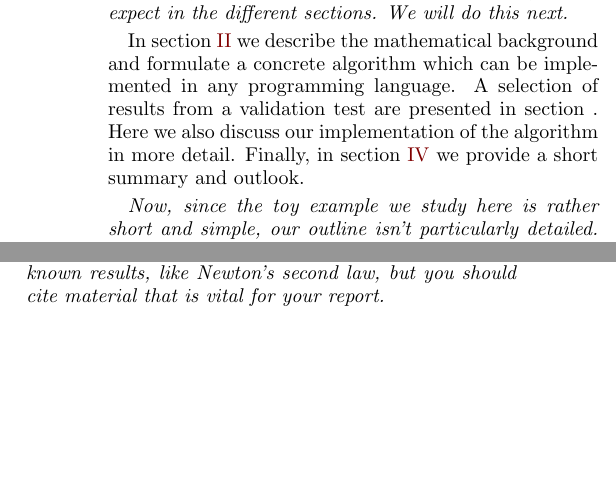
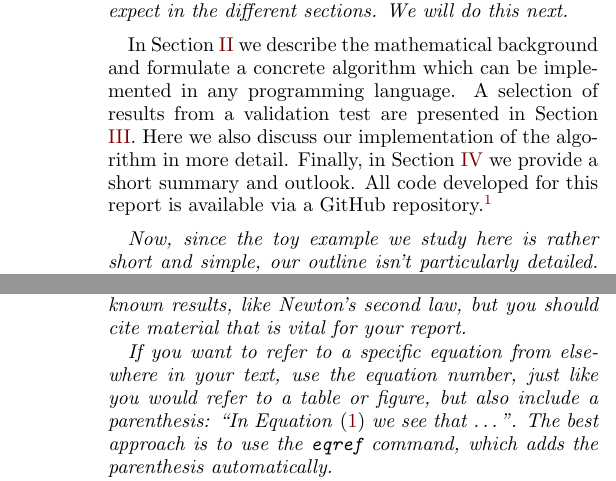
Before and after one commit to anderkve/FYS3150, a LaTeX problem sheet (book/writing_reports/tex_mal/report_example.tex): two parts of the columns of page 1 of 3 before the commit and two parts of the columns of pages 1 and 2 of 3 after it, joined at a grey line, cut so that both start at the same text, the shorter picture padded with empty space. Compiled offline with pdfLaTeX; a LaTeX package or settings file that is missing is left out.

Commit message:
Small tweak to report template.

```diff
--- a/book/writing_reports/tex_mal/report_example.tex
+++ b/book/writing_reports/tex_mal/report_example.tex
@@ -96,7 +96,7 @@ Throughout this example we will provide (hopefully) pedagogical commentary on re
 
 \textit{The main purpose of the introduction section is to provide context and motivation for the work, like we have done above. It is also common --- and quite useful --- to use the last paragraph of the introduction to outline the rest of the report, to tell the reader what they should expect in the different sections. We will do this next.}
 
-In section \ref{sec:methods} we describe the mathematical background and formulate a concrete algorithm which can be implemented in any programming language. A selection of results from a validation test are presented in section \label{sec:results_and_discussion}. Here we also discuss our implementation of the algorithm in more detail. Finally, in section \ref{sec:conclusion} we provide a short summary and outlook.
+In Section \ref{sec:methods} we describe the mathematical background and formulate a concrete algorithm which can be implemented in any programming language. A selection of results from a validation test are presented in Section \ref{sec:results_and_discussion}. Here we also discuss our implementation of the algorithm in more detail. Finally, in Section \ref{sec:conclusion} we provide a short summary and outlook. All code developed for this report is available via a GitHub repository.\footnote{\url{https://github.uio.no/anderkve/FYS3150-forum}}
 
 \textit{Now, since the toy example we study here is rather short and simple, our outline isn't particularly detailed. But for a report that is longer, a slightly more detailed outline might be useful.}
 
@@ -128,6 +129,8 @@ for $i = 1, 2, \ldots, n$. This equation can be written out explicitly (although
 \textit{Note the following: We have provided a definition for every single variable that appears in the equations. Always do this --- it greatly improves the transparency and readability of your work! Once a variable is defined, you can reuse it throughout the rest of the report without stating its definition. (This of course assumes that you use consistent notation, so that a symbol does not suddenly change meaning in the middle of your report.)}
 
 \textit{Also, note that we cited a source for our claim. There is no need to provide references for trivial or very well-known results, like Newton's second law, but you should cite material that is vital for your report.}
+
+\textit{If you want to refer to a specific equation from elsewhere in your text, use the equation number, just like you would refer to a table or figure, but also include a parenthesis: ``In Equation \eqref{eq:midpoint_rule} we see that \ldots''. The best approach is to use the \texttt{eqref} command, which adds the parenthesis automatically.}
 
 \textit{Finally, please note the following two details on how to write equations: First, remember that equations are regarded as part of a sentence, meaning that you should follow the standard rules for punctuation. This typically means that your equations should be followed by a comma or a period. Second, make sure that you do not unintentionally include blank lines before or after the equation in your \texttt{.tex} file. LaTeX interprets blank lines as the beginning of a new paragraph, and will therefore indent the text after the equation. If you prefer having a bit of ``air'' in your LaTeX document, use an empty comment line.}
 
```
Also changed, not shown: book/writing_reports/tex_mal/report_example.pdf, book/writing_reports/tex_mal/report_example.tex (1 more changed lines).
